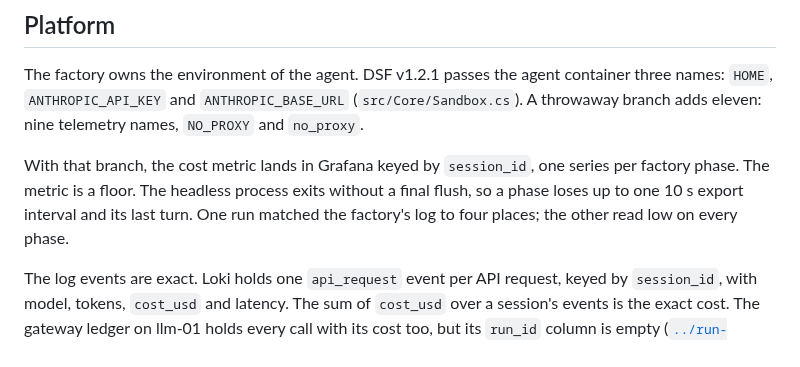
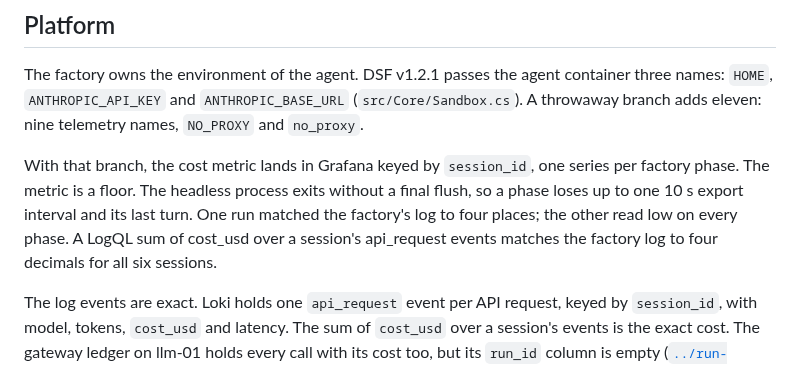
Before and after one commit to sbiondolillo/agent-platform-eval, a Markdown page: probes/spend-attribution/finding.md, the part around the change. GitHub-like rendering.

```diff
--- a/probes/spend-attribution/finding.md
+++ b/probes/spend-attribution/finding.md
@@ -23,7 +23,7 @@ The other documented route, server-managed settings, needs an organization Owner
 
 The factory owns the environment of the agent. DSF v1.2.1 passes the agent container three names: `HOME`, `ANTHROPIC_API_KEY` and `ANTHROPIC_BASE_URL` (`src/Core/Sandbox.cs`). A throwaway branch adds eleven: nine telemetry names, `NO_PROXY` and `no_proxy`.
 
-With that branch, the cost metric lands in Grafana keyed by `session_id`, one series per factory phase. The metric is a floor. The headless process exits without a final flush, so a phase loses up to one 10 s export interval and its last turn. One run matched the factory's log to four places; the other read low on every phase.
+With that branch, the cost metric lands in Grafana keyed by `session_id`, one series per factory phase. The metric is a floor. The headless process exits without a final flush, so a phase loses up to one 10 s export interval and its last turn. One run matched the factory's log to four places; the other read low on every phase. A LogQL sum of cost_usd over a session's api_request events matches the factory log to four decimals for all six sessions.
 
 The log events are exact. Loki holds one `api_request` event per API request, keyed by `session_id`, with model, tokens, `cost_usd` and latency. The sum of `cost_usd` over a session's events is the exact cost. The gateway ledger on llm-01 holds every call with its cost too, but its `run_id` column is empty ([`../run-history/finding.md`](../run-history/finding.md)).
 
```
Also changed, not shown: docs/plan.md (+1 -1 lines), probes/spend-attribution/capture-platform.md (+20 -1 lines).
